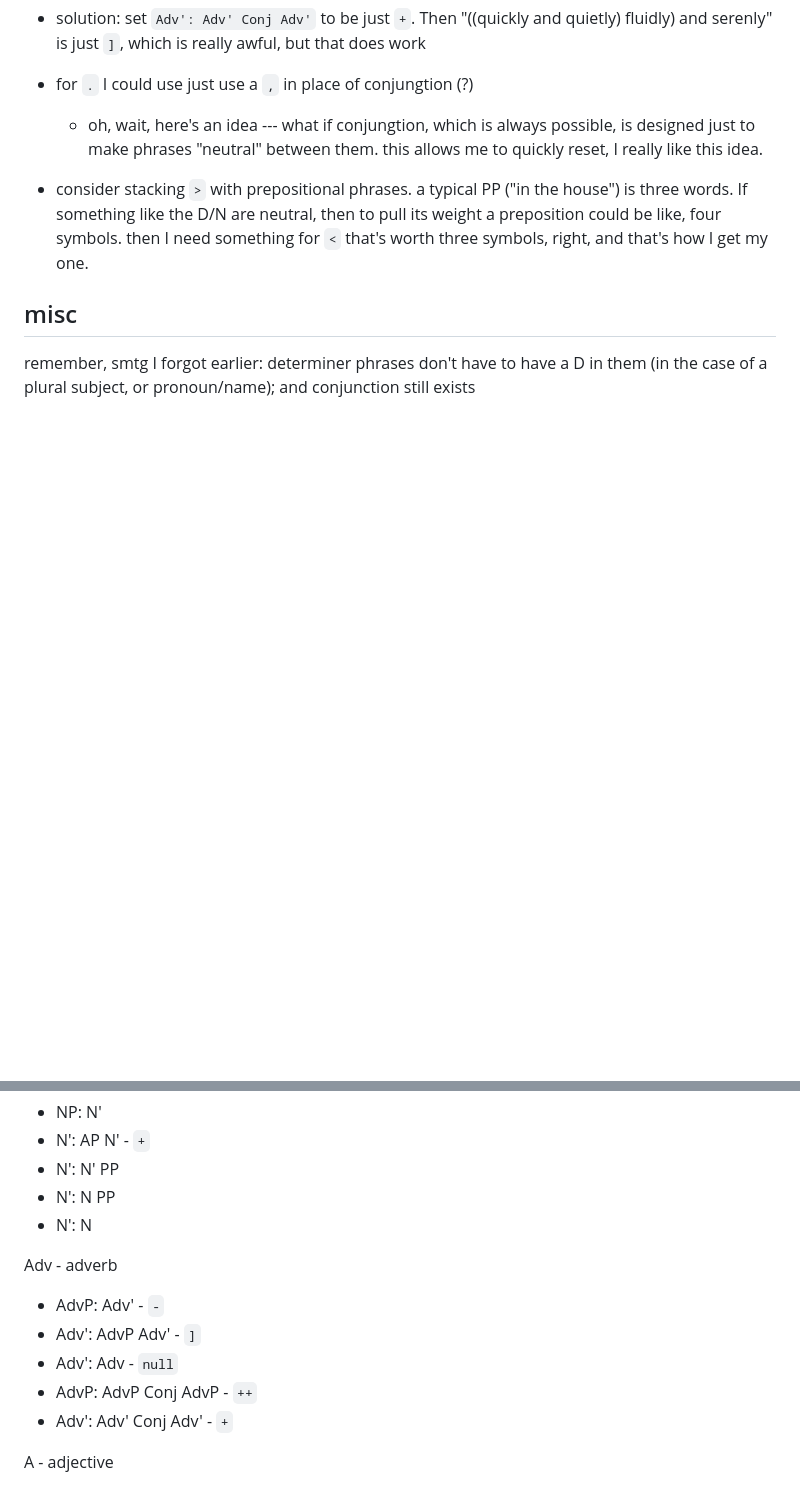
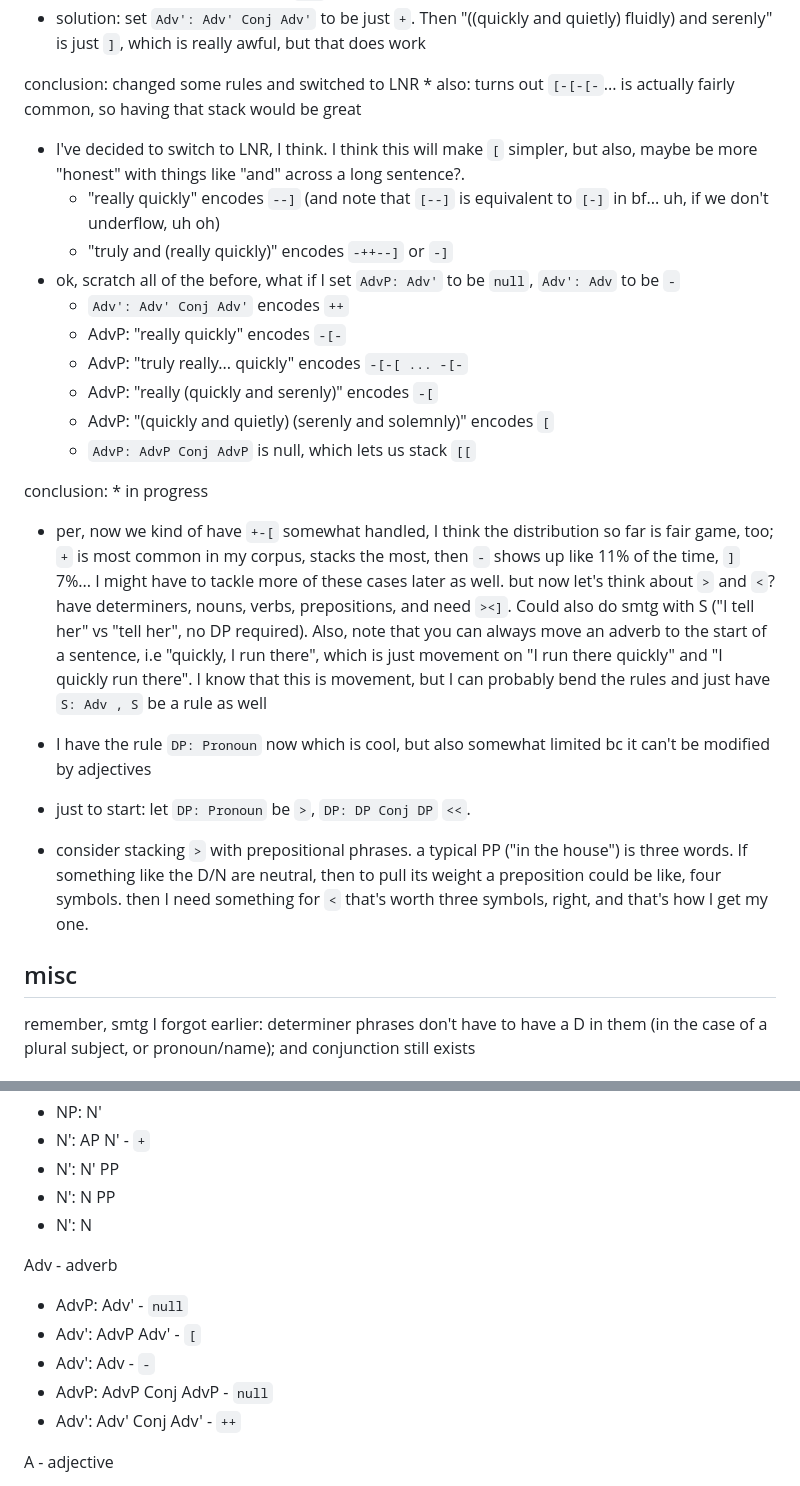
Before and after one commit to 0xcad/love-languages, a Markdown page: stacking.md, 2 parts joined by grey strips. Drawn GitHub-style; blank space fills up the shorter version.

Commit message:
switched to LNR, changed ] to [

```diff
--- a/stacking.md
+++ b/stacking.md
@@ -66,8 +66,25 @@ conclusion:
 * problem: now I can't get to just `]`. I can do `+]` with "((unusually and serenely) quietly) and (quickly and speedily)". I can do `+]-` with "(((unusually and serenly) quietly) and quickly".
 * solution: set `Adv': Adv' Conj Adv'` to be just `+`. Then "((quickly and quietly) fluidly) and serenly" is just `]`, which is really awful, but that does work
 
-* for `.` I could use just use a `,` in place of conjungtion (?)
-    * oh, wait, here's an idea --- what if conjungtion, which is always possible, is designed just to make phrases "neutral" between them. this allows me to quickly reset, I really like this idea.
+conclusion: changed some rules and switched to LNR
+    * also: turns out `[-[-[-`... is actually fairly common, so having that stack would be great
+* I've decided to switch to LNR, I think. I think this will make `[` simpler, but also, maybe be more "honest" with things like "and" across a long sentence?.
+    * "really quickly" encodes `--]` (and note that `[--]` is equivalent to `[-]` in bf... uh, if we don't underflow, uh oh)
+    * "truly and (really quickly)" encodes `-++--]` or `-]`
+* ok, scratch all of the before, what if I set `AdvP: Adv'` to be `null`, `Adv': Adv` to be `-`
+    * `Adv': Adv' Conj Adv'` encodes `++`
+    * AdvP: "really quickly" encodes `-[-`
+    * AdvP: "truly really... quickly" encodes `-[-[ ... -[-`
+    * AdvP: "really (quickly and serenly)" encodes `-[`
+    * AdvP: "(quickly and quietly) (serenly and solemnly)" encodes `[`
+    * `AdvP: AdvP Conj AdvP` is null, which lets us stack `[[`
+
+conclusion:
+    * in progress
+* per, now we kind of have `+-[` somewhat handled, I think the distribution so far is fair game, too; `+` is most common in my corpus, stacks the most, then `-` shows up like 11% of the time, `]` 7%... I might have to tackle more of these cases later as well. but now let's think about `>` and `<`? have determiners, nouns, verbs, prepositions, and need `><]`. Could also do smtg with S ("I tell her" vs "tell her", no DP required). Also, note that you can always move an adverb to the start of a sentence, i.e "quickly, I run there", which is just movement on "I run there quickly" and "I quickly run there". I know that this is movement, but I can probably bend the rules and just have `S: Adv , S` be a rule as well
+* I have the rule `DP: Pronoun` now which is cool, but also somewhat limited bc it can't be modified by adjectives
+* just to start: let `DP: Pronoun` be `>`, `DP: DP Conj DP` `<<`.
+
 
 * consider stacking `>` with prepositional phrases. a typical PP ("in the house") is three words. If something like the D/N are neutral, then to pull its weight a preposition could be like, four symbols. then I need something for `<` that's worth three symbols, right, and that's how I get my one.
 
@@ -84,11 +101,11 @@ N - noun
 * N': N
 
 Adv - adverb
-* AdvP: Adv' - `-`
-* Adv': AdvP Adv' - `]`
-* Adv': Adv - `null`
-* AdvP: AdvP Conj AdvP - `++`
-* Adv': Adv' Conj Adv' - `+`
+* AdvP: Adv' - `null`
+* Adv': AdvP Adv' - `[`
+* Adv': Adv - `-`
+* AdvP: AdvP Conj AdvP - `null`
+* Adv': Adv' Conj Adv' - `++`
 
 A - adjective
 * AP: A' - `+`
```
Also changed, not shown: README.md (+15 -1 lines).
